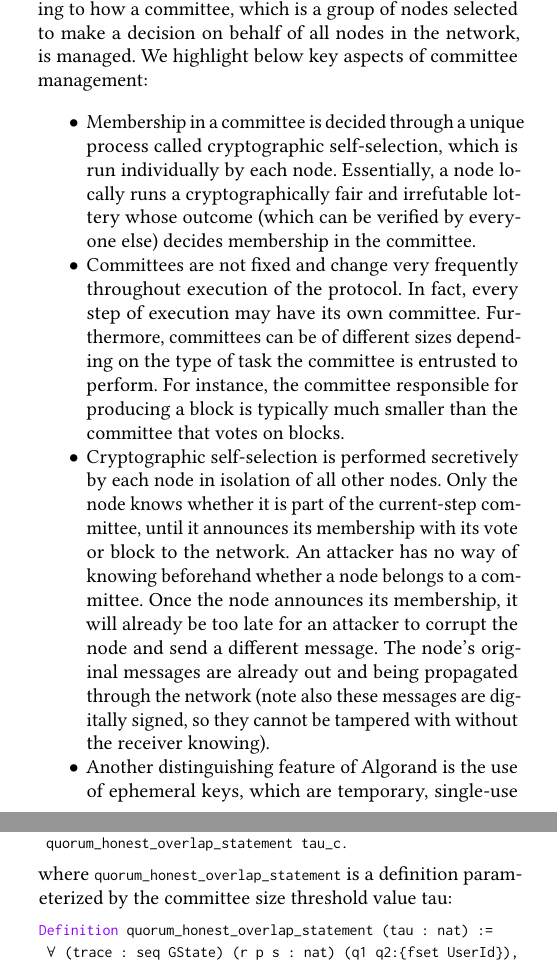
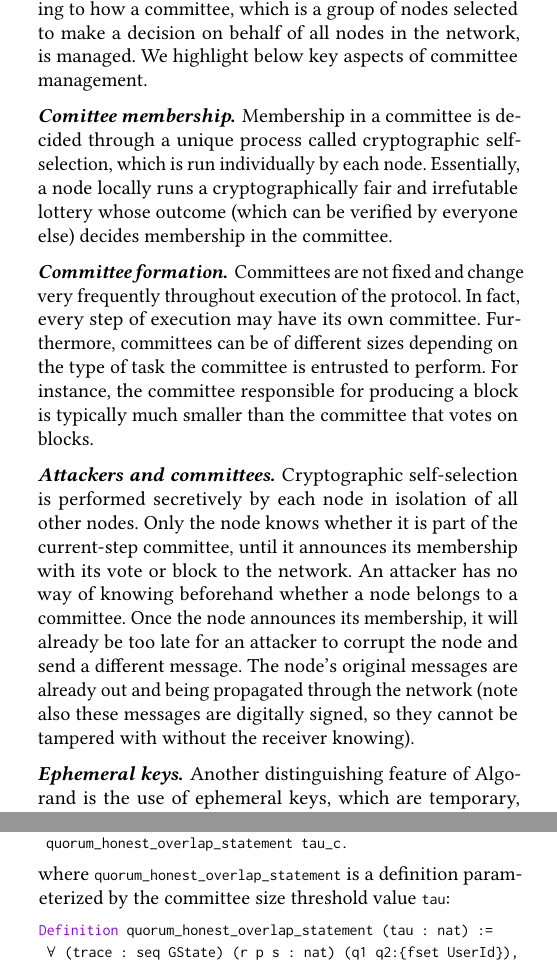
Before and after one commit to runtimeverification/algorand-verification, a LaTeX paper (report/report.tex, which reads report/background.tex, report/model.tex): two parts of the columns of pages 3 and 6 of 8, joined at a grey line, cut so that both start at the same text. Compiled offline with pdfLaTeX.

Commit message:
pass over background

```diff
--- a/report/background.tex
+++ b/report/background.tex
@@ -35,16 +35,17 @@ Attacks on the protocol, which involve corrupting participating nodes so that th
 Attacks on the underlying network on which the system is deployed, for instance by intercepting, manipulating and delaying messages. When an attacker gains full control of message delivery in a network, the network is said to be partitioned. Most existing consensus protocols do not consider what happens when a network is partitioned or after the network recovers from a partition.
 An attacker's goal is generally to manipulate the chain to reverse transactions or rewrite history (e.g. double-spend attacks), or to attempt to break consensus, leaving the system in an inconsistent state, or even cause the system to halt, where the chain can no longer grow.
 
-The key to Algorand's security in its pure PoS protocol is maintaining decentralization at every step of the protocol. This is generally achieved through several techniques relating to how a committee, which is a group of nodes selected to make a decision on behalf of all nodes in the network, is managed. We highlight below key aspects of committee management:
+The key to Algorand's security in its pure PoS protocol is maintaining decentralization at every step of the protocol. This is generally achieved through several techniques relating to how a committee, which is a group of nodes selected to make a decision on behalf of all nodes in the network, is managed. We highlight below key aspects of committee management.
 
-\begin{itemize}
-\item Membership in a committee is decided through a unique process called cryptographic self-selection, which is run individually by each node. Essentially, a node locally runs a cryptographically fair and irrefutable lottery whose outcome (which can be verified by everyone else) decides membership in the committee.
-\item Committees are not fixed and change very frequently throughout execution of the protocol. In fact, every step of execution may have its own committee. Furthermore, committees can be of different sizes depending on the type of task the committee is entrusted to perform. For instance, the committee responsible for producing a block is typically much smaller than the committee that votes on blocks.
-\item Cryptographic self-selection is performed secretively by each node in isolation of all other nodes. Only the node knows whether it is part of the current-step committee, until it announces its membership with its vote or block to the network. An attacker has no way of knowing beforehand whether a node belongs to a committee. Once the node announces its membership, it will already be too late for an attacker to corrupt the node and send a different message. The node's original messages are already out and being propagated through the network (note also these messages are digitally signed, so they cannot be tampered with without the receiver knowing).
-\item Another distinguishing feature of Algorand is the use of ephemeral keys, which are temporary, single-use encryption-decryption keys, for signing vote and block messages. Once a node uses an ephemeral key to sign a message, the node immediately destroys it, so that if the node gets compromised later on by an attacker, the attacker won't be able to claim that the node sent a different message for a previous step in the protocol. This effectively prevents an attacker from going back in history and forging different messages from what the nodes originally sent.
-\end{itemize}
+\paragraph{Comittee membership.} Membership in a committee is decided through a unique process called cryptographic self-selection, which is run individually by each node. Essentially, a node locally runs a cryptographically fair and irrefutable lottery whose outcome (which can be verified by everyone else) decides membership in the committee.
 
-By performing cryptographic self-selection at every step of the protocol and using ephemeral keys for signing block and vote messages, Algorand decouples the execution of a protocol step from the identities of nodes participating in that step, a property referred to as player replaceability [add pointer]. Indeed, the execution of a step does not depend on the state of a node, and a node is never obliged to participate in a minimum number of steps in the protocol.
+\paragraph{Committee formation.} Committees are not fixed and change very frequently throughout execution of the protocol. In fact, every step of execution may have its own committee. Furthermore, committees can be of different sizes depending on the type of task the committee is entrusted to perform. For instance, the committee responsible for producing a block is typically much smaller than the committee that votes on blocks.
+
+\paragraph{Attackers and committees.} Cryptographic self-selection is performed secretively by each node in isolation of all other nodes. Only the node knows whether it is part of the current-step committee, until it announces its membership with its vote or block to the network. An attacker has no way of knowing beforehand whether a node belongs to a committee. Once the node announces its membership, it will already be too late for an attacker to corrupt the node and send a different message. The node's original messages are already out and being propagated through the network (note also these messages are digitally signed, so they cannot be tampered with without the receiver knowing).
+
+\paragraph{Ephemeral keys.} Another distinguishing feature of Algorand is the use of ephemeral keys, which are temporary, single-use encryption-decryption keys, for signing vote and block messages. Once a node uses an ephemeral key to sign a message, the node immediately destroys it, so that if the node gets compromised later on by an attacker, the attacker won't be able to claim that the node sent a different message for a previous step in the protocol. This effectively prevents an attacker from going back in history and forging different messages from what the nodes originally sent.\\
+
+\noindent By performing cryptographic self-selection at every step of the protocol and using ephemeral keys for signing block and vote messages, Algorand decouples the execution of a protocol step from the identities of nodes participating in that step, a property referred to as player replaceability [add pointer]. Indeed, the execution of a step does not depend on the state of a node, and a node is never obliged to participate in a minimum number of steps in the protocol.
 
 The Algorand consensus protocol proceeds in rounds and any node can participate in the protocol (i.e. Algorand is permissionless). A new block is generated at each round. A round is divided into periods, and a period is further divided into steps. A potential block is proposed in each period of a round, and the round ultimately ends when the block is finalized.
 
--- a/report/model.tex
+++ b/report/model.tex
@@ -67,7 +67,7 @@ As one example of the fourth kind of axiom, the assumption that ``any two large-
 Axiom quorums_c_honest_overlap :
  quorum_honest_overlap_statement tau_c.
 \end{lstlisting}
-where \lstinline{quorum_honest_overlap_statement} is a definition parameterized by the committee size threshold value tau:
+where \lstinline{quorum_honest_overlap_statement} is a definition parameterized by the committee size threshold value \lstinline{tau}:
 \begin{lstlisting}[language=Coq]
 Definition quorum_honest_overlap_statement (tau : nat) :=
  forall (trace : seq GState) (r p s : nat) (q1 q2:{fset UserId}),
```
